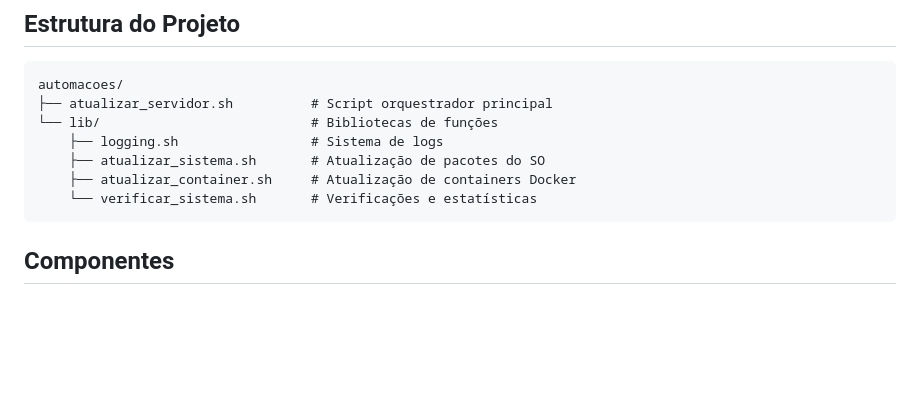
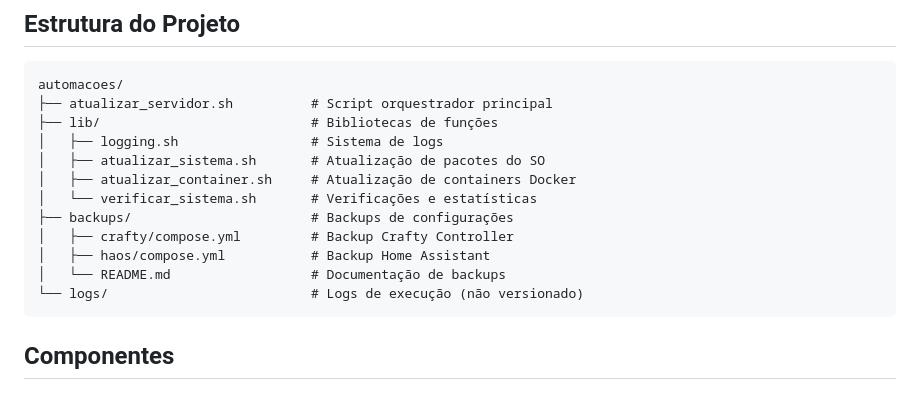
Before and after one commit to rattones/automacoes, a Markdown page: README.md, the part around the change. Rendered like a GitHub page; blank space fills up the shorter version.

Commit message:
Atualizar estrutura do projeto no README

````diff
--- a/README.md
+++ b/README.md
@@ -7,11 +7,16 @@ Sistema modular de atualização automática do servidor, dividido em componente
 ```
 automacoes/
 ├── atualizar_servidor.sh          # Script orquestrador principal
-└── lib/                           # Bibliotecas de funções
-    ├── logging.sh                 # Sistema de logs
-    ├── atualizar_sistema.sh       # Atualização de pacotes do SO
-    ├── atualizar_container.sh     # Atualização de containers Docker
-    └── verificar_sistema.sh       # Verificações e estatísticas
+├── lib/                           # Bibliotecas de funções
+│   ├── logging.sh                 # Sistema de logs
+│   ├── atualizar_sistema.sh       # Atualização de pacotes do SO
+│   ├── atualizar_container.sh     # Atualização de containers Docker
+│   └── verificar_sistema.sh       # Verificações e estatísticas
+├── backups/                       # Backups de configurações
+│   ├── crafty/compose.yml         # Backup Crafty Controller
+│   ├── haos/compose.yml           # Backup Home Assistant
+│   └── README.md                  # Documentação de backups
+└── logs/                          # Logs de execução (não versionado)
 ```
 
 ## Componentes
````
